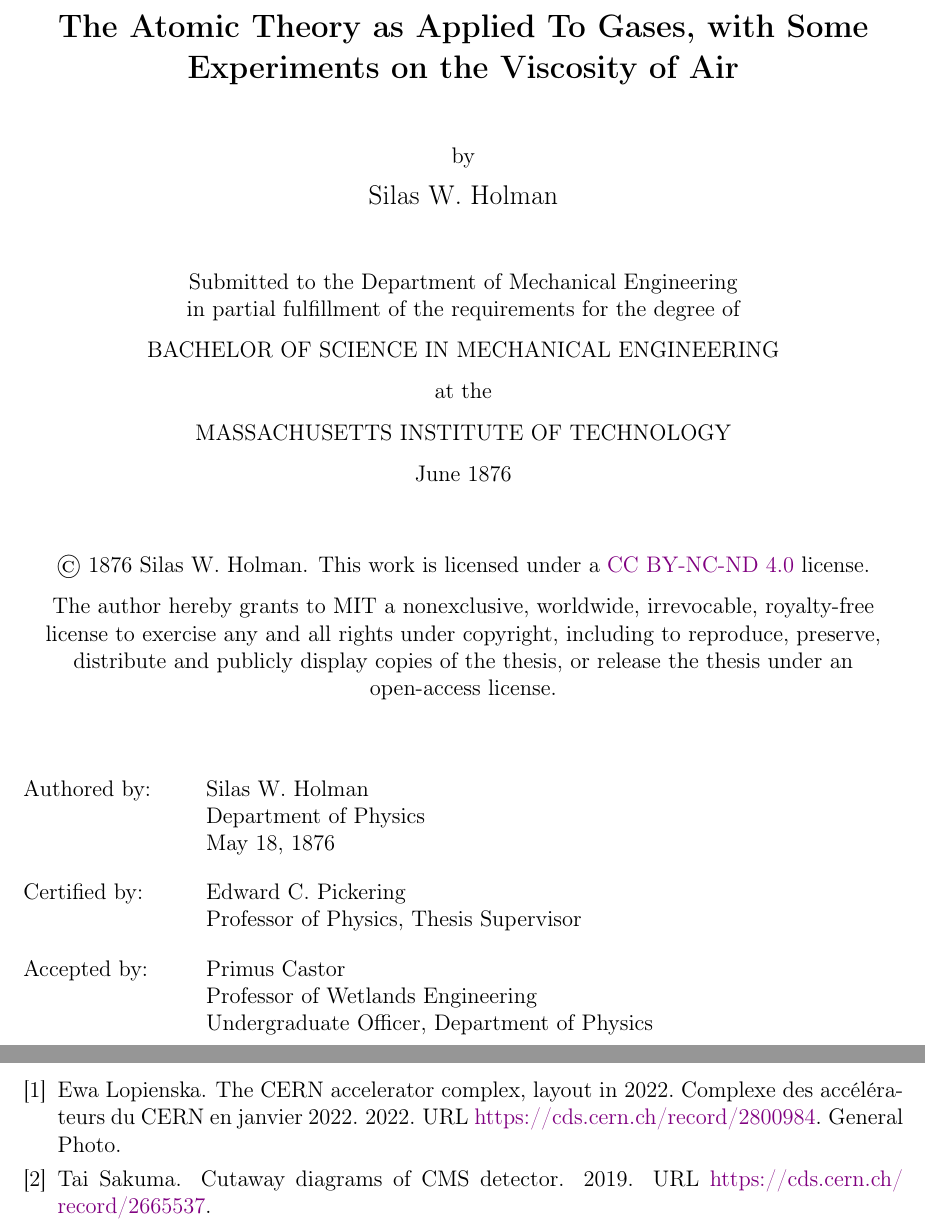
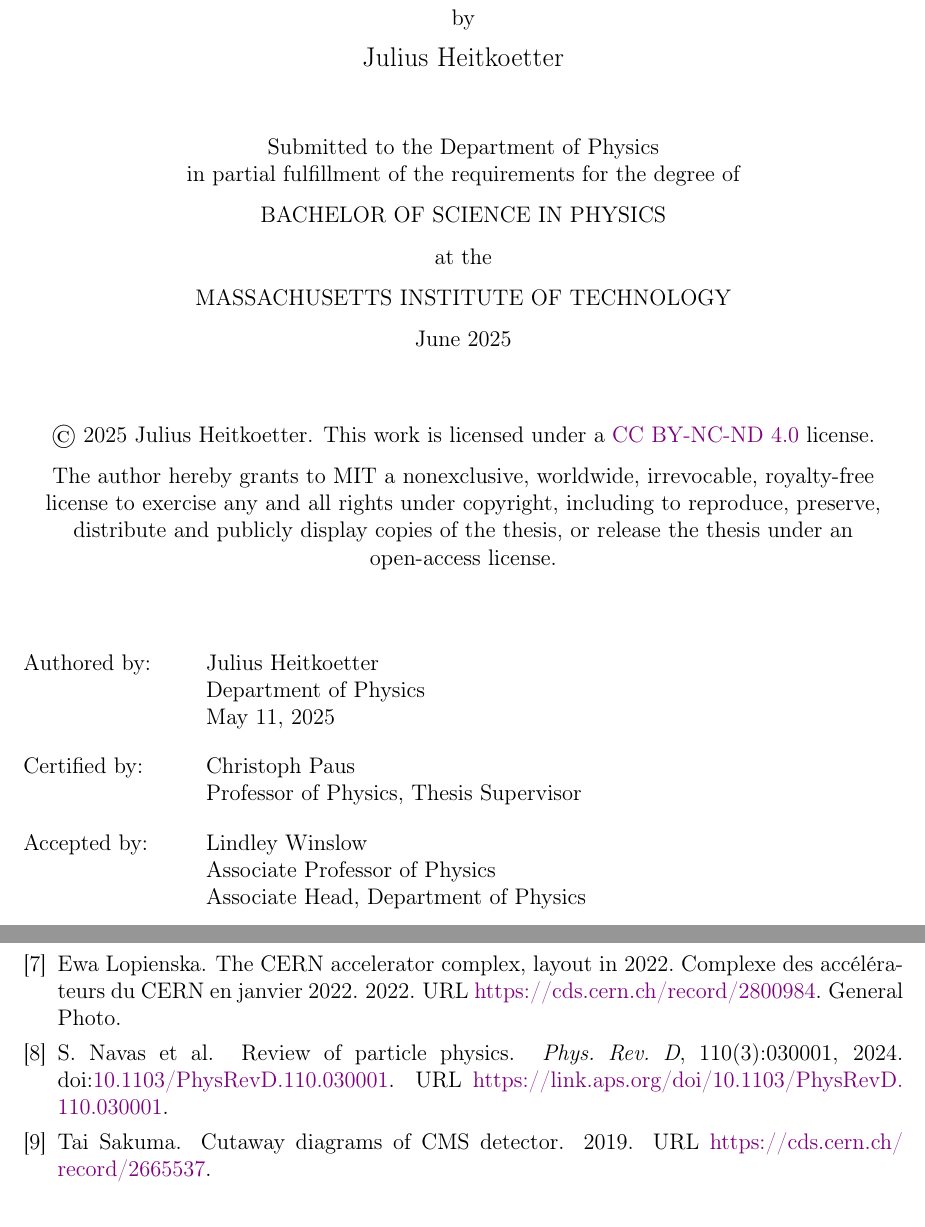
Before and after one commit to julius-heitkoetter/d0_mumu_thesis, a LaTeX thesis (thesis/thesis.tex): two parts of pages 1 and 21 of 21 before the commit and two parts of pages 1 and 31 of 31 after it, joined at a grey line, cut at the place of the change. Compiled offline with pdfLaTeX.

Commit message:
adding title, author, etc.

```diff
--- a/thesis/thesis.tex
+++ b/thesis/thesis.tex
@@ -44,6 +44,10 @@
 %% Latin filler used in Chapter 1, with a test for package version date. https://ctan.org/pkg/lipsum
 \usepackage{lipsum}
 \IfPackageAtLeastTF{lipsum}{2021/09/20}{\setlipsum{auto-lang=false}}{}
+
+% Packages installed by Julius
+\usepackage{braket}     % for \braket{}, \ket{}, \bra{}
+\usepackage{cancel}     % for \cancel{}
 
 
 %%%%%%%%%  Graphics path (to figure files)  %%%%%%%%%%%%%%%%%%%%%%%%%%%%%%%%
@@ -149,14 +153,14 @@
 
 %%% edit the following commands to match your thesis %%%%%%%%%%
 
-\title{The Atomic Theory as Applied To Gases, with Some Experiments on the Viscosity of Air}
+\title{Search for Rare Charm Decays into Two Muons}
 
 % \Author{Author full name}{Author department}[Author's first PREVIOUS degree][Author's second PREVIOUS degree][...
 % Note that third, fourth, fifth, and sixth arguments are optional [] and may be omitted
 
 % note on names: most of the following names are made up; Silas Holman was a physics professor at MIT in the 19th century.
 
-\Author{Silas W. Holman}{Department of Physics}
+\Author{Julius Heitkoetter}{Department of Physics}
 % \Author{Luisa Hernández}{Department of Research}[B.S. Mechanical Engineering, UCLA, 2018][M.S. Stellar Interiors, Vulcan Science Academy, 2020]
 % \Author{Thurston Howell III}{Department of Economics}[MBA, Ferengi School of Management, 2022]
 
@@ -164,26 +168,26 @@
 % For two degrees from one department, leave the department argument blank for the second degree {}.
 % \Degree{Bachelor of Science in Physics}{Department of Physics}
 % \Degree{Master of Science in Physics}{}
-\Degree{Bachelor of Science in Mechanical Engineering}{Department of Mechanical Engineering}
+\Degree{Bachelor of Science in Physics}{Department of Physics}
 
 % If there is more than one supervisor, use the \Supervisor command for each.
-\Supervisor{Edward C. Pickering}{Professor of Physics}
+\Supervisor{Christoph Paus}{Professor of Physics}
 % \Supervisor{Secunda Castor}{Professor of Research}
 % \Supervisor{Quintus Castor}{Professor of Log Dams}
 
 % Professor who formally accepts theses for your department (e.g., the Graduate Officer, Professor Sméagol,...)
 % If more than one department, use more than once
 % **If you need to reduce vertical space, put the acceptor title in the second argument and leave the third blank {}.**
- \Acceptor{Primus Castor}{Professor of Wetlands Engineering}{Undergraduate Officer, Department of Physics}
+ \Acceptor{Lindley Winslow}{Associate Professor of Physics}{Associate Head, Department of Physics}
 % \Acceptor{Tertius Castor}{Professor of Log Dams}{Graduate Officer, Department of Research}
 % \Acceptor{Quarta Castor}{Professor of Lodge Building}{Graduate Officer, Department of Mechanical Engineering}
 
 % Usage: \DegreeDate{Month}{year}
 % Valid degree months are September, February, or June
-\DegreeDate{June}{1876}
+\DegreeDate{June}{2025}
 
 % Date that final thesis is submitted to department
-\ThesisDate{May 18, 1876}
+\ThesisDate{May 11, 2025}
 
 %%%%%%  Choose whether to have a CREATIVE COMMONS License  %%%%%%%%%%%%%%%%%%%%%%%%%%%%%%%%%%%%%%
 %
```
Also changed, not shown: thesis/thesis.tex (10 more changed lines).
